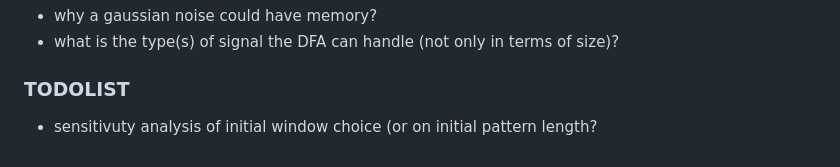
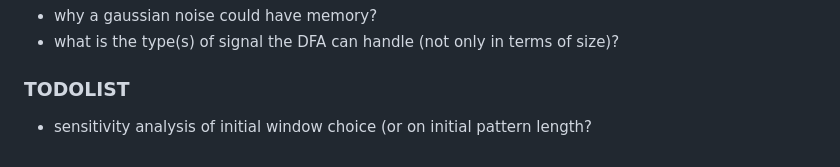
Before and after one commit to sutton-charani/soft_DFA, a Markdown page: README.md, the part around the change printed below. GitHub-like rendering.

```diff
--- a/README.md
+++ b/README.md
@@ -44,4 +44,4 @@ Reading:
 - what is the type(s) of signal the DFA can handle (not only in terms of size)?
 
 ### TODOLIST
-- sensitivuty analysis of initial window choice (or on initial pattern length?
+- sensitivity analysis of initial window choice (or on initial pattern length?
```
Also changed, not shown: other parts of README.md (+4 -4 lines).
